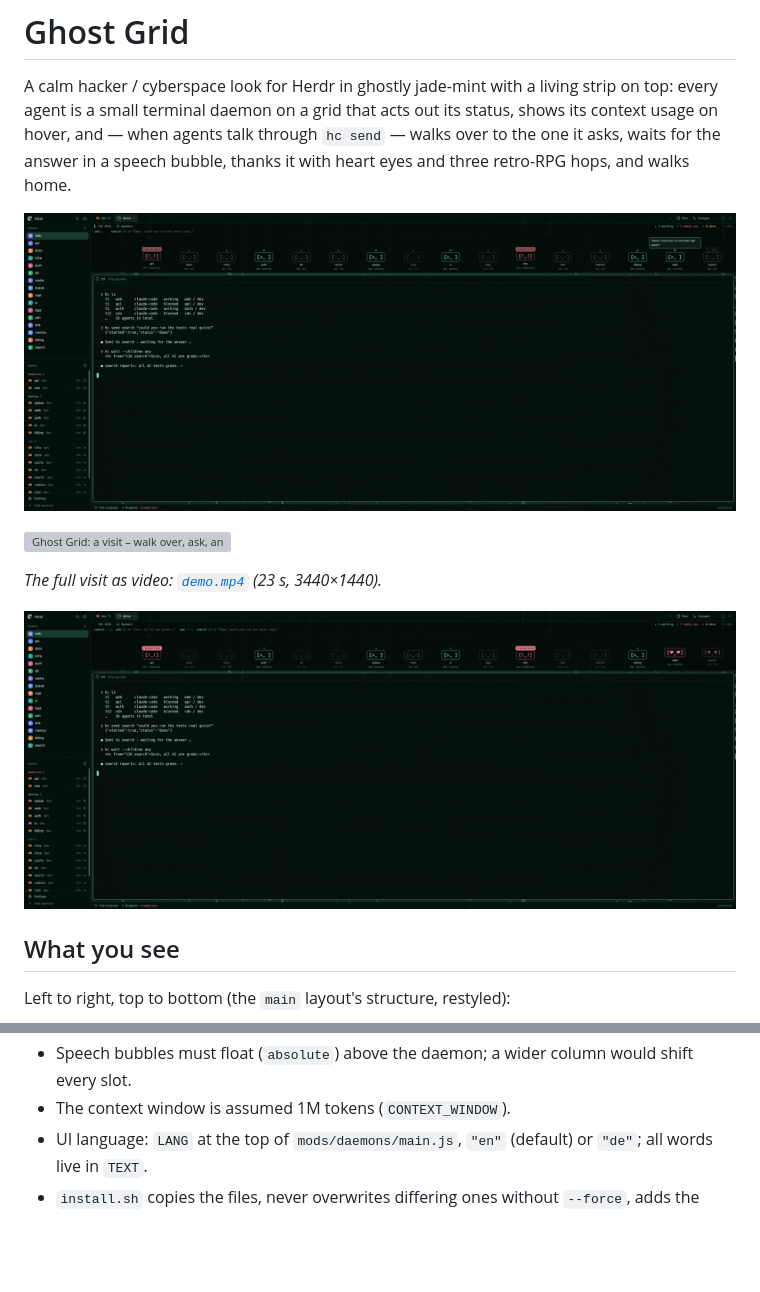
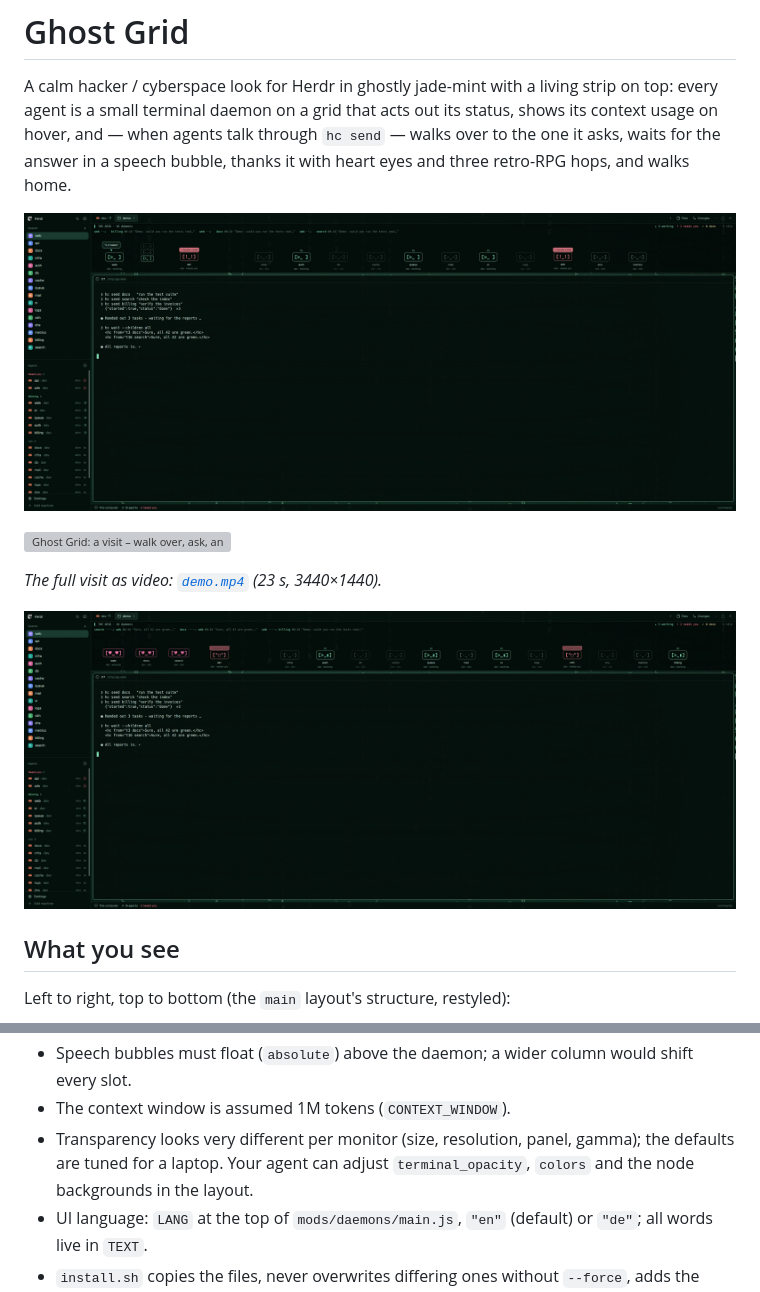
Before and after one commit to Pr1mefact0r/herdr-ghost-grid, a Markdown page: RECIPE.md, 2 parts joined by grey strips. Drawn GitHub-style; pictures changed too: preview-thanks.png, preview.png; blank space fills up the shorter version; grey boxes are pictures that could not be loaded.

```diff
--- a/RECIPE.md
+++ b/RECIPE.md
@@ -135,6 +161,8 @@ Daemon faces (native `.frames`, motion with native `.loop`/`.transition`, no tim
   until the caller has landed, otherwise the field reflows under a walking daemon.
 - Speech bubbles must float (`absolute`) above the daemon; a wider column would shift every slot.
 - The context window is assumed 1M tokens (`CONTEXT_WINDOW`).
+- Transparency looks very different per monitor (size, resolution, panel, gamma); the defaults are tuned
+  for a laptop. Your agent can adjust `terminal_opacity`, `colors` and the node backgrounds in the layout.
 - UI language: `LANG` at the top of `mods/daemons/main.js`, `"en"` (default) or `"de"`; all words live in `TEXT`.
 - `install.sh` copies the files, never overwrites differing ones without `--force`, adds the
   `ctrl-shift-d` key and sets `theme: ghost-grid` in settings.
```
Also changed, not shown: other parts of RECIPE.md (+26 -0 lines), README.md (+10 -3 lines), preview-groups.png, 6 other files.
